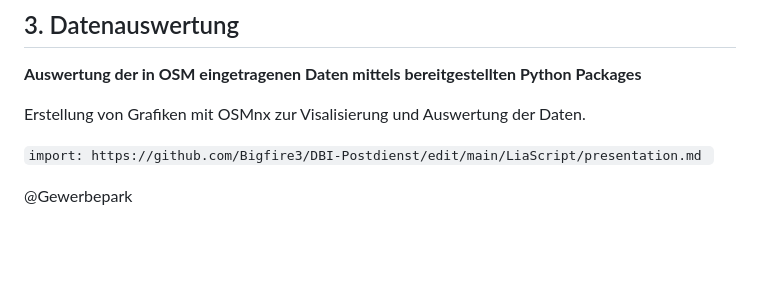
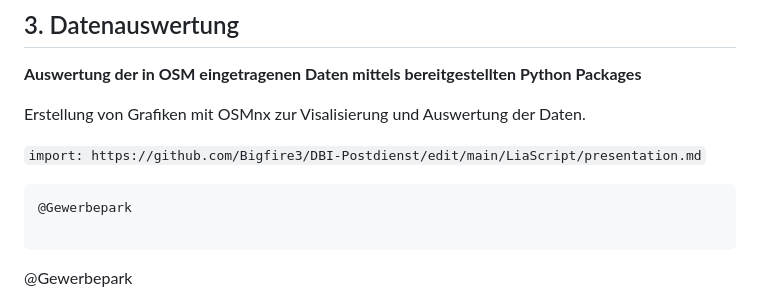
Before and after one commit to Bigfire3/DBI-Postdienst, a Markdown page: LiaScript/presentation.md, the part around the change. Drawn GitHub-style; blank space fills up the shorter version.

````diff
--- a/LiaScript/presentation.md
+++ b/LiaScript/presentation.md
@@ -112,8 +112,11 @@ Gewerbepark.withStyle: <iframe src="[https://github.com/Bigfire3/DBI-Postdienst/
 
 Erstellung von Grafiken mit OSMnx zur Visalisierung und Auswertung der Daten.
 
-`import: https://github.com/Bigfire3/DBI-Postdienst/edit/main/LiaScript/presentation.md `
+`import: https://github.com/Bigfire3/DBI-Postdienst/edit/main/LiaScript/presentation.md`
+```
+@Gewerbepark
 
+```
 @Gewerbepark
 
 <!-- "Kürzeste Routen zu allen Eingängen" -->
````
